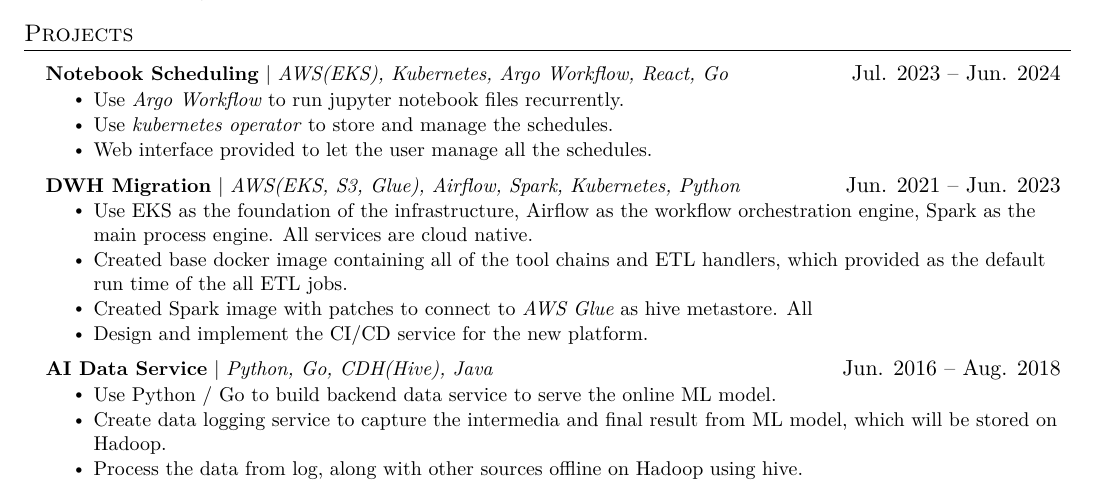
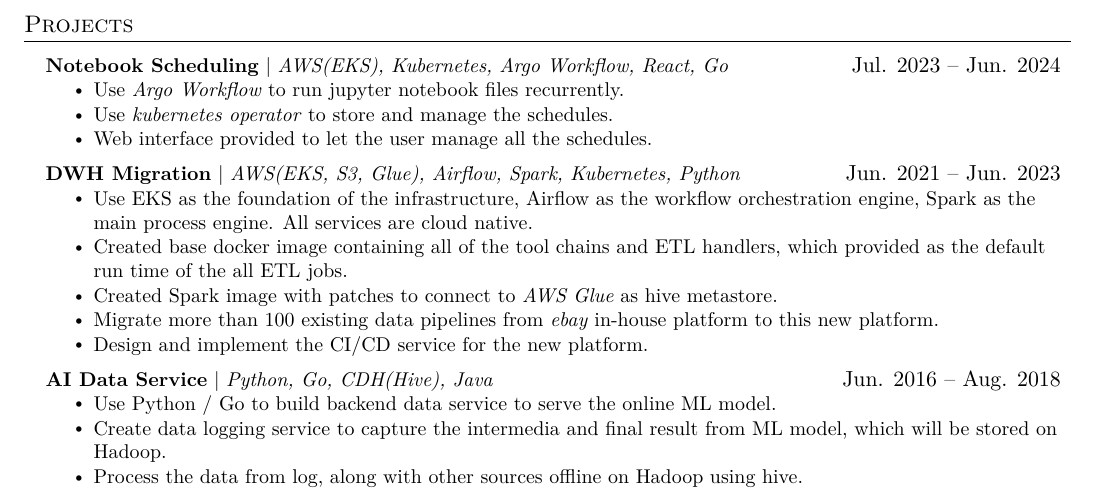
Before and after one commit to wanjingjjj/cv, a LaTeX CV (resume.tex): part of page 1 of 2, cut so that both start at the same text. Compiled offline with XeLaTeX; a missing font is replaced by an installed copy or a similar font.

Commit message:
fix grammar error

```diff
--- a/resume.tex
+++ b/resume.tex
@@ -221,7 +221,8 @@
           \resumeItemListStart
             \resumeItem{Use EKS as the foundation of the infrastructure, Airflow as the workflow orchestration engine, Spark as the main process engine. All services are cloud native.}
             \resumeItem{Created base docker image containing all of the tool chains and ETL handlers, which provided as the default run time of the all ETL jobs.}
-            \resumeItem{Created Spark image with patches to connect to \emph{AWS Glue} as hive metastore. All }
+            \resumeItem{Created Spark image with patches to connect to \emph{AWS Glue} as hive metastore.}
+            \resumeItem{Migrate more than 100 existing data pipelines from \emph{ebay} in-house platform to this new platform.}
             \resumeItem{Design and implement the CI/CD service for the new platform.}
           \resumeItemListEnd
       \resumeProjectHeading
```
Also changed, not shown: resume.pdf.
